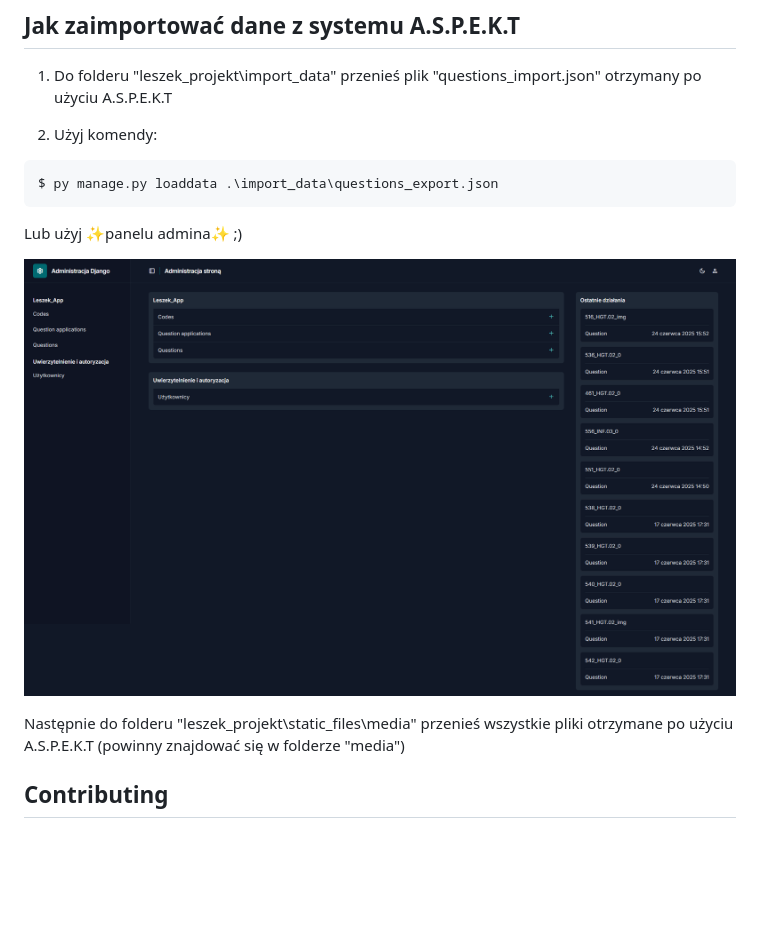
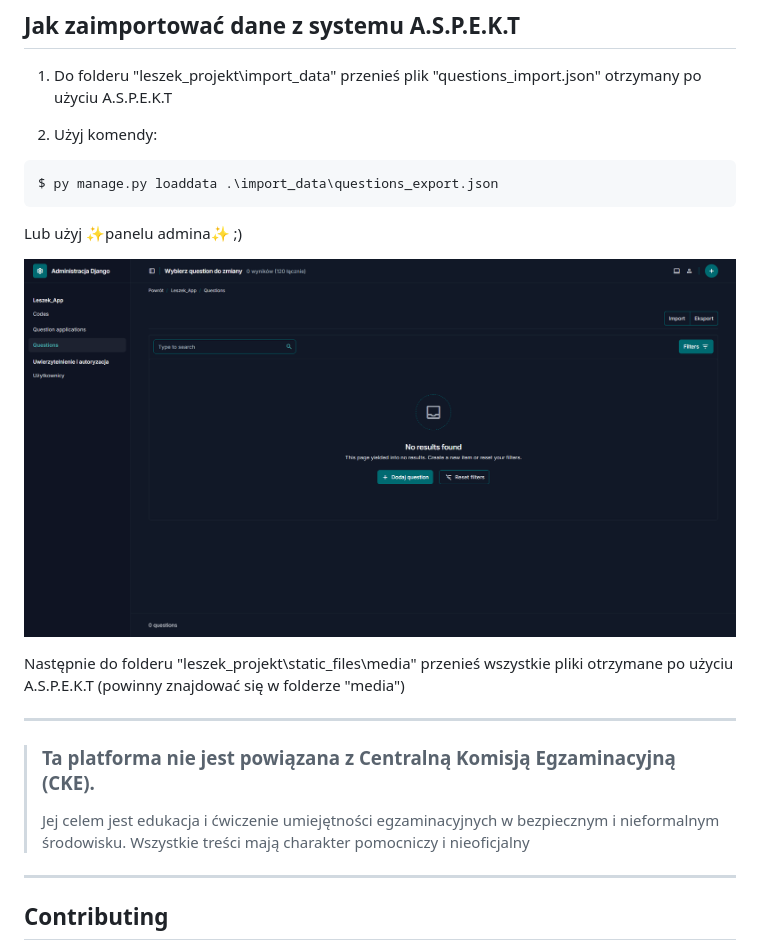
Before and after one commit to BigPeanutFromStudio/L.E.S.Z.E.K, a Markdown page: ReadMe.md, the part around the change printed below. Drawn GitHub-style; pictures changed too: screenshots/admin_import.png (added); blank space fills up the shorter version.

```diff
--- a/ReadMe.md
+++ b/ReadMe.md
@@ -77,9 +87,18 @@ $ py manage.py loaddata .\import_data\questions_export.json
 
 Lub użyj ✨panelu admina✨ ;)
 
-![admin panel](./screenshots/admin.png)
+![admin import panel](./screenshots/admin_import.png)
 
 Następnie do folderu "leszek_projekt\static_files\media" przenieś wszystkie pliki otrzymane po użyciu A.S.P.E.K.T (powinny znajdować się w folderze "media")
+
+---
+
+> ### Ta platforma nie jest powiązana z Centralną Komisją Egzaminacyjną (CKE).
+>
+> Jej celem jest edukacja i ćwiczenie umiejętności egzaminacyjnych w bezpiecznym i nieformalnym środowisku.
+> Wszystkie treści mają charakter pomocniczy i nieoficjalny
+
+---
 
 ## Contributing
 
```
Also changed, not shown: other parts of ReadMe.md (+22 -12 lines), 6 other files.
